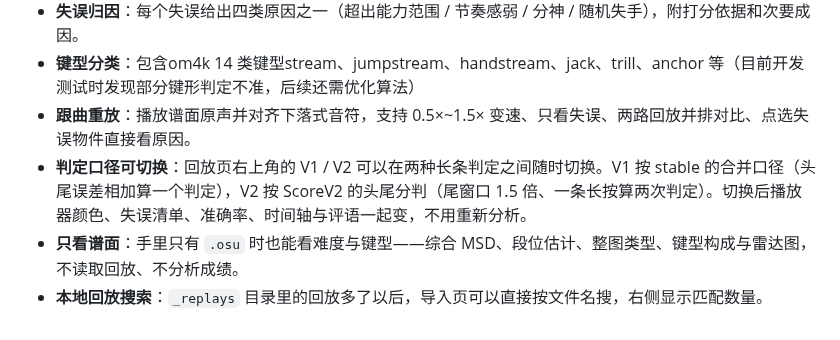
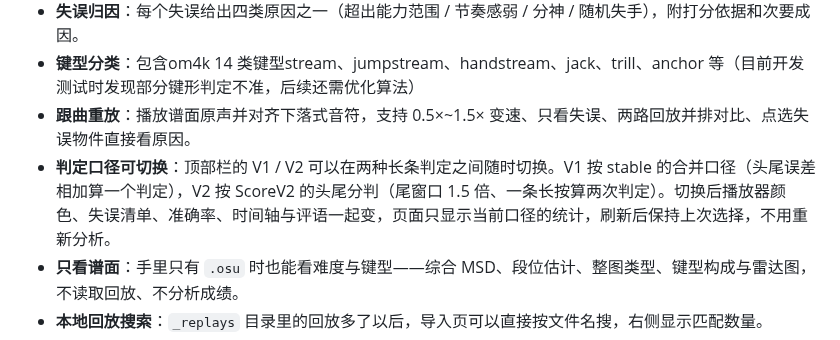
Before and after one commit to SWt0619/osumania4k_replay_analyser, a Markdown page: README.md, the part around the change. Drawn GitHub-style.

Commit message:
项目说明：功能、用法与注意事项
涉及 1 个文件：
  README.md

```diff
--- a/README.md
+++ b/README.md
@@ -11,7 +11,7 @@
 - **失误归因**：每个失误给出四类原因之一（超出能力范围 / 节奏感弱 / 分神 / 随机失手），附打分依据和次要成因。
 - **键型分类**：包含om4k 14 类键型stream、jumpstream、handstream、jack、trill、anchor 等（目前开发测试时发现部分键形判定不准，后续还需优化算法）
 - **跟曲重放**：播放谱面原声并对齐下落式音符，支持 0.5×~1.5× 变速、只看失误、两路回放并排对比、点选失误物件直接看原因。
-- **判定口径可切换**：回放页右上角的 V1 / V2 可以在两种长条判定之间随时切换。V1 按 stable 的合并口径（头尾误差相加算一个判定），V2 按 ScoreV2 的头尾分判（尾窗口 1.5 倍、一条长按算两次判定）。切换后播放器颜色、失误清单、准确率、时间轴与评语一起变，不用重新分析。
+- **判定口径可切换**：顶部栏的 V1 / V2 可以在两种长条判定之间随时切换。V1 按 stable 的合并口径（头尾误差相加算一个判定），V2 按 ScoreV2 的头尾分判（尾窗口 1.5 倍、一条长按算两次判定）。切换后播放器颜色、失误清单、准确率、时间轴与评语一起变，页面只显示当前口径的统计，刷新后保持上次选择，不用重新分析。
 - **只看谱面**：手里只有 `.osu` 时也能看难度与键型——综合 MSD、段位估计、整图类型、键型构成与雷达图，不读取回放、不分析成绩。
 - **本地回放搜索**：`_replays` 目录里的回放多了以后，导入页可以直接按文件名搜，右侧显示匹配数量。
 - **检查更新**：打开「关于」页时会静默对比 GitHub 上的最新版本，有新版时给出下载入口；也可以手动点「检查更新」。
```
